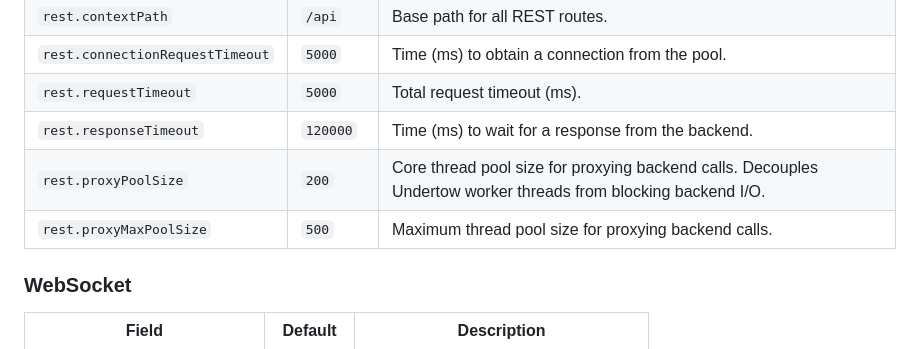
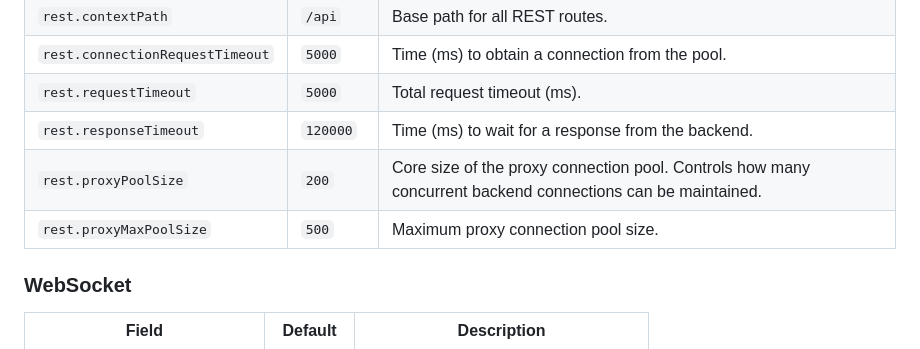
Before and after one commit to surisoft-io/capi-core, a Markdown page: docs/configuration.md, the part around the change. Rendered like a GitHub page.

```diff
--- a/docs/configuration.md
+++ b/docs/configuration.md
@@ -127,8 +127,8 @@ capi:
 | `rest.connectionRequestTimeout` | `5000` | Time (ms) to obtain a connection from the pool. |
 | `rest.requestTimeout` | `5000` | Total request timeout (ms). |
 | `rest.responseTimeout` | `120000` | Time (ms) to wait for a response from the backend. |
-| `rest.proxyPoolSize` | `200` | Core thread pool size for proxying backend calls. Decouples Undertow worker threads from blocking backend I/O. |
-| `rest.proxyMaxPoolSize` | `500` | Maximum thread pool size for proxying backend calls. |
+| `rest.proxyPoolSize` | `200` | Core size of the proxy connection pool. Controls how many concurrent backend connections can be maintained. |
+| `rest.proxyMaxPoolSize` | `500` | Maximum proxy connection pool size. |
 
 ### WebSocket
 
```
Also changed, not shown: docs/mcp-gateway.md (+14 -0 lines), docs/security.md (+14 -1 lines).
